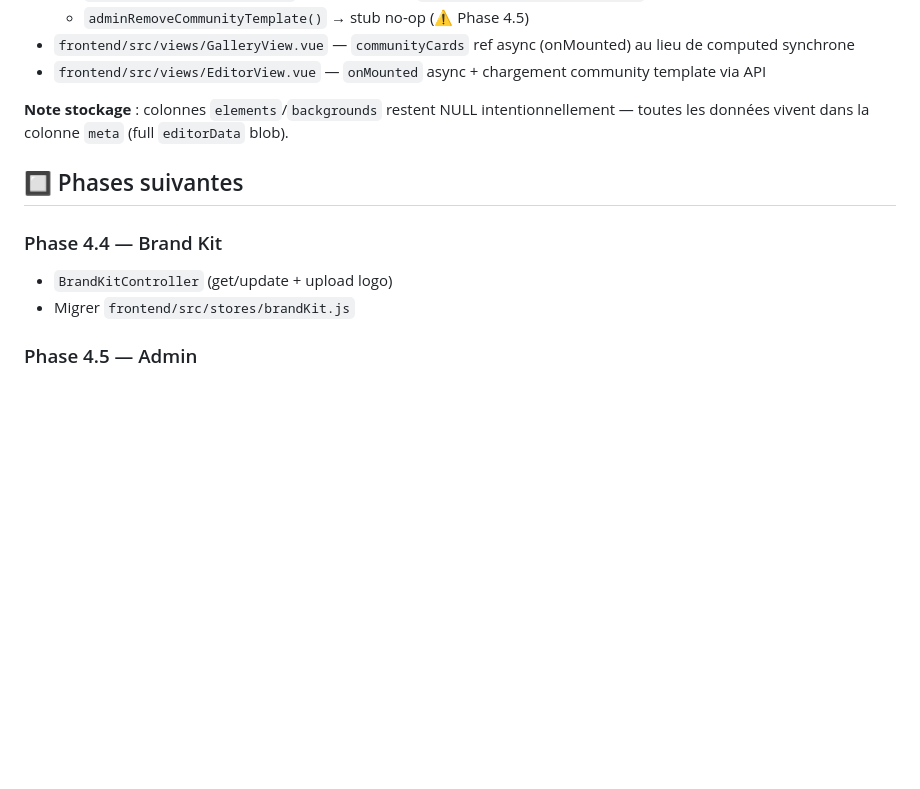
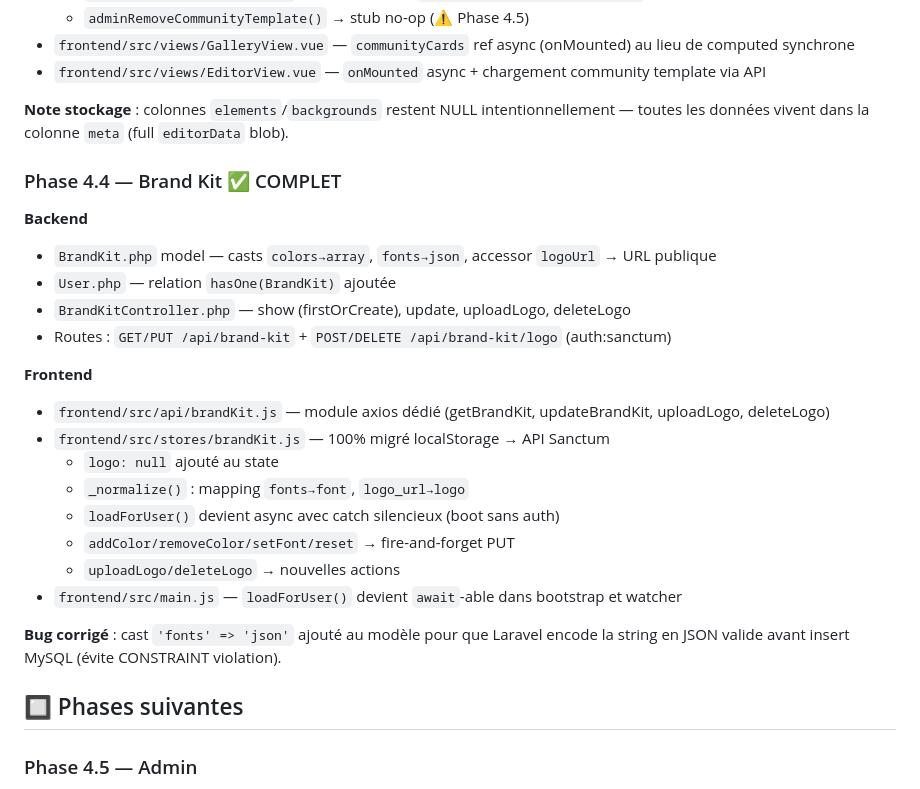
Before and after one commit to w5daniel/Digital-Card-Plateforme, a Markdown page: PLAN.md, the part around the change. Drawn GitHub-style; blank space fills up the shorter version.

Commit message:
Phase 4.4 -- Brand Kit terminé✅

```diff
--- a/PLAN.md
+++ b/PLAN.md
@@ -90,11 +90,26 @@ MAIL_MAILER=log
 
 **Note stockage** : colonnes `elements`/`backgrounds` restent NULL intentionnellement — toutes les données vivent dans la colonne `meta` (full `editorData` blob).
 
+### Phase 4.4 — Brand Kit ✅ COMPLET
+**Backend**
+- `BrandKit.php` model — casts `colors→array`, `fonts→json`, accessor `logoUrl` → URL publique
+- `User.php` — relation `hasOne(BrandKit)` ajoutée
+- `BrandKitController.php` — show (firstOrCreate), update, uploadLogo, deleteLogo
+- Routes : `GET/PUT /api/brand-kit` + `POST/DELETE /api/brand-kit/logo` (auth:sanctum)
+
+**Frontend**
+- `frontend/src/api/brandKit.js` — module axios dédié (getBrandKit, updateBrandKit, uploadLogo, deleteLogo)
+- `frontend/src/stores/brandKit.js` — 100% migré localStorage → API Sanctum
+  - `logo: null` ajouté au state
+  - `_normalize()` : mapping `fonts→font`, `logo_url→logo`
+  - `loadForUser()` devient async avec catch silencieux (boot sans auth)
+  - `addColor/removeColor/setFont/reset` → fire-and-forget PUT
+  - `uploadLogo/deleteLogo` → nouvelles actions
+- `frontend/src/main.js` — `loadForUser()` devient `await`-able dans bootstrap et watcher
+
+**Bug corrigé** : cast `'fonts' => 'json'` ajouté au modèle pour que Laravel encode la string en JSON valide avant insert MySQL (évite CONSTRAINT violation).
+
 ## 🔲 Phases suivantes
-
-### Phase 4.4 — Brand Kit
-- `BrandKitController` (get/update + upload logo)
-- Migrer `frontend/src/stores/brandKit.js`
 
 ### Phase 4.5 — Admin
 - `Admin/UserController`, `Admin/CardController`, `Admin/TemplateController`
```
